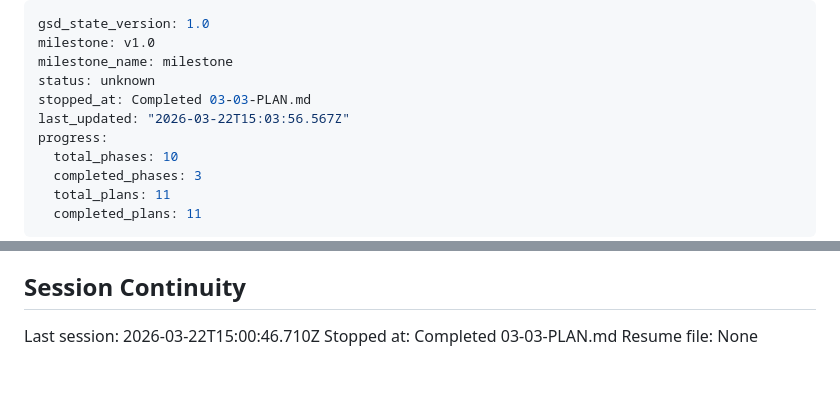
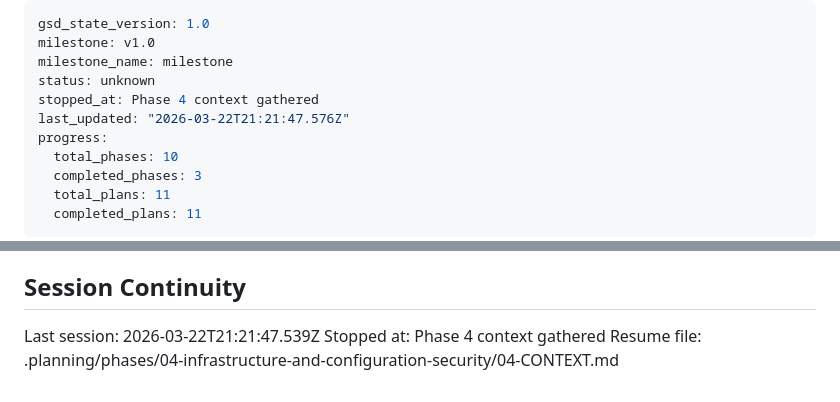
Before and after one commit to Acrazie/AircraftQuiz, a Markdown page: .planning/STATE.md, 2 parts joined by grey strips. GitHub-like rendering.

Commit message:
docs(state): record phase 4 context session

```diff
--- a/.planning/STATE.md
+++ b/.planning/STATE.md
@@ -3,8 +3,8 @@ gsd_state_version: 1.0
 milestone: v1.0
 milestone_name: milestone
 status: unknown
-stopped_at: Completed 03-03-PLAN.md
-last_updated: "2026-03-22T15:03:56.567Z"
+stopped_at: Phase 4 context gathered
+last_updated: "2026-03-22T21:21:47.576Z"
 progress:
   total_phases: 10
   completed_phases: 3
@@ -109,6 +109,6 @@ None yet.
 
 ## Session Continuity
 
-Last session: 2026-03-22T15:00:46.710Z
-Stopped at: Completed 03-03-PLAN.md
-Resume file: None
+Last session: 2026-03-22T21:21:47.539Z
+Stopped at: Phase 4 context gathered
+Resume file: .planning/phases/04-infrastructure-and-configuration-security/04-CONTEXT.md
```
